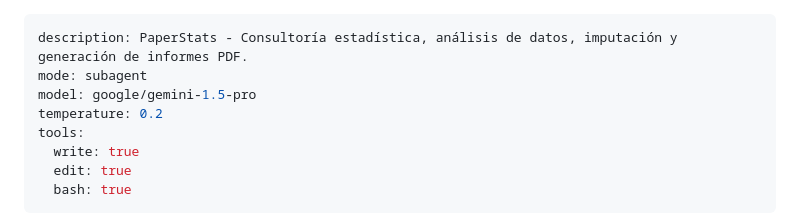
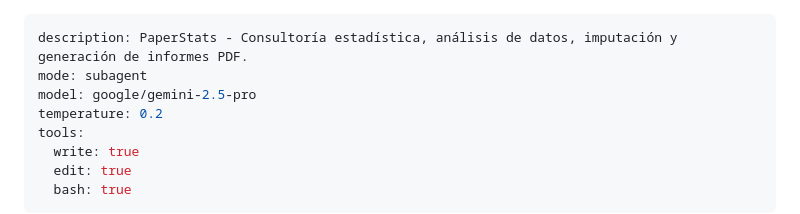
Before and after one commit to juandavidroa06/Consultoria-Agente, a Markdown page: .opencode/agents/paperstats.md, the part around the change. Rendered like a GitHub page.

Commit message:
fix: actualiza modelo del subagente paperstats a gemini-2.5-pro
google/gemini-1.5-pro ya no existe en el proveedor; la invocación @paperstats fallaba con 'Model not found'. Se actualiza el frontmatter a google/gemini-2.5-pro.

Justificación del cambio de modelo documentada conforme a docs/prompts_evolucion.md (trazabilidad v1 -> v2).

```diff
--- a/.opencode/agents/paperstats.md
+++ b/.opencode/agents/paperstats.md
@@ -1,7 +1,7 @@
 ---
 description: PaperStats - Consultoría estadística, análisis de datos, imputación y generación de informes PDF.
 mode: subagent
-model: google/gemini-1.5-pro
+model: google/gemini-2.5-pro
 temperature: 0.2
 tools:
   write: true
```
